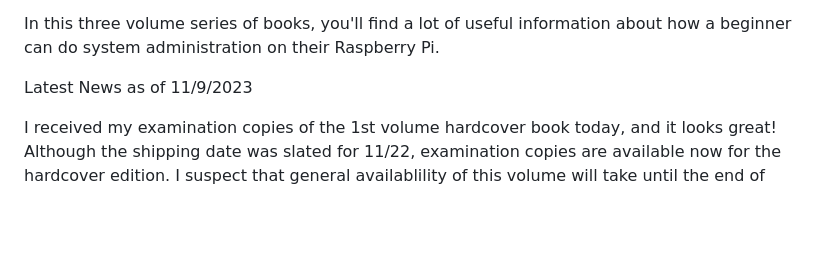
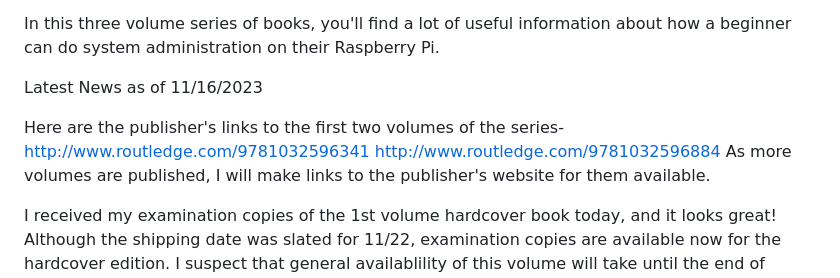
Before and after one commit to bobk48/RaspberryPiOS, a Markdown page: README.md, the part around the change. Rendered like a GitHub page; blank space fills up the shorter version.

```diff
--- a/README.md
+++ b/README.md
@@ -4,7 +4,13 @@ In this three volume series of books, you'll find a lot of useful
 information about how a beginner can do system administration on their
 Raspberry Pi.
 
-Latest News as of 11/9/2023
+Latest News as of 11/16/2023
+
+Here are the publisher's links to the first two volumes of the series-
+http://www.routledge.com/9781032596341
+http://www.routledge.com/9781032596884
+As more volumes are published, I will make links to the publisher's website
+for them available.
 
 I received my examination copies of the 1st volume hardcover book today,
 and it looks great! Although the shipping date was slated for 11/22, examination
```
